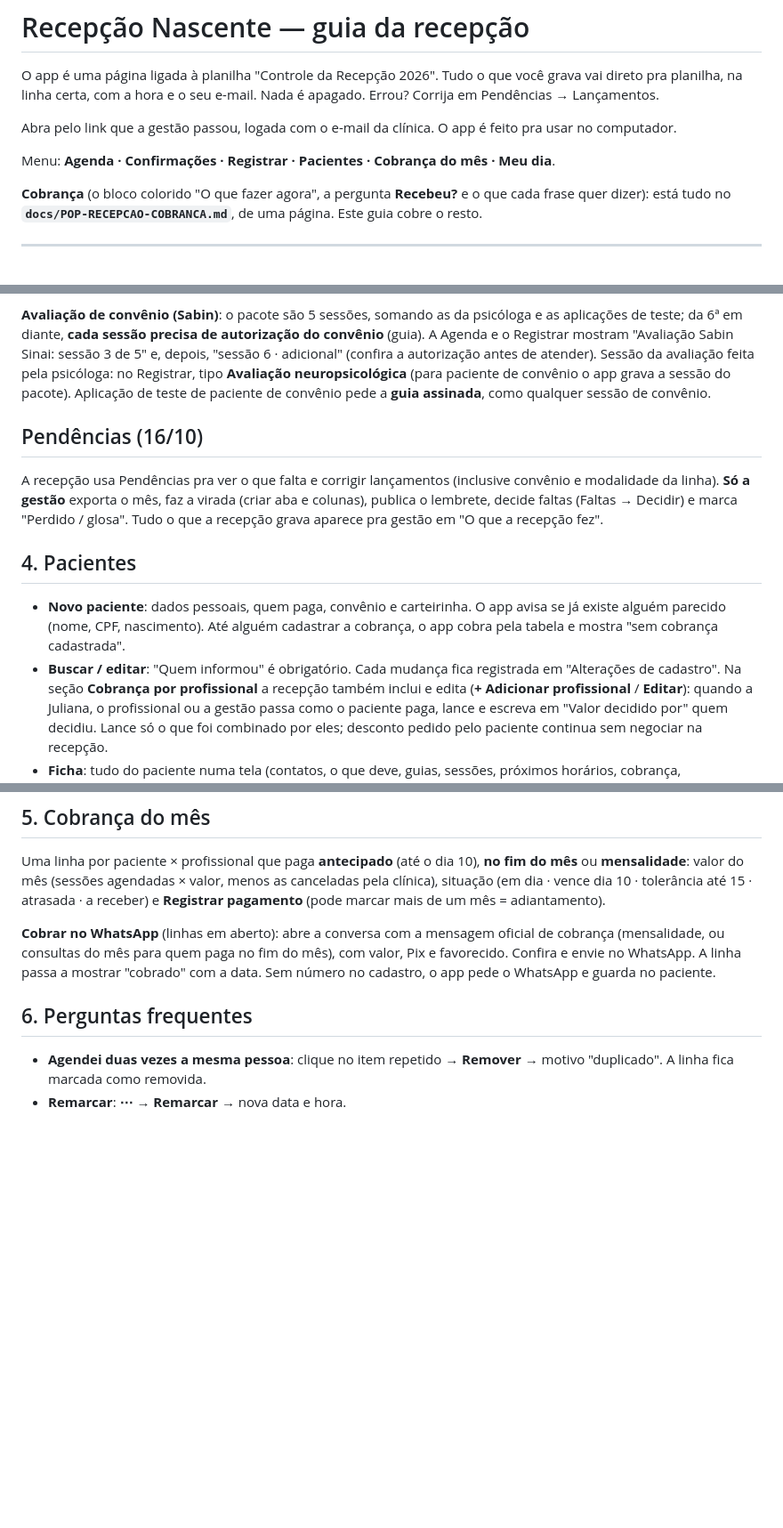
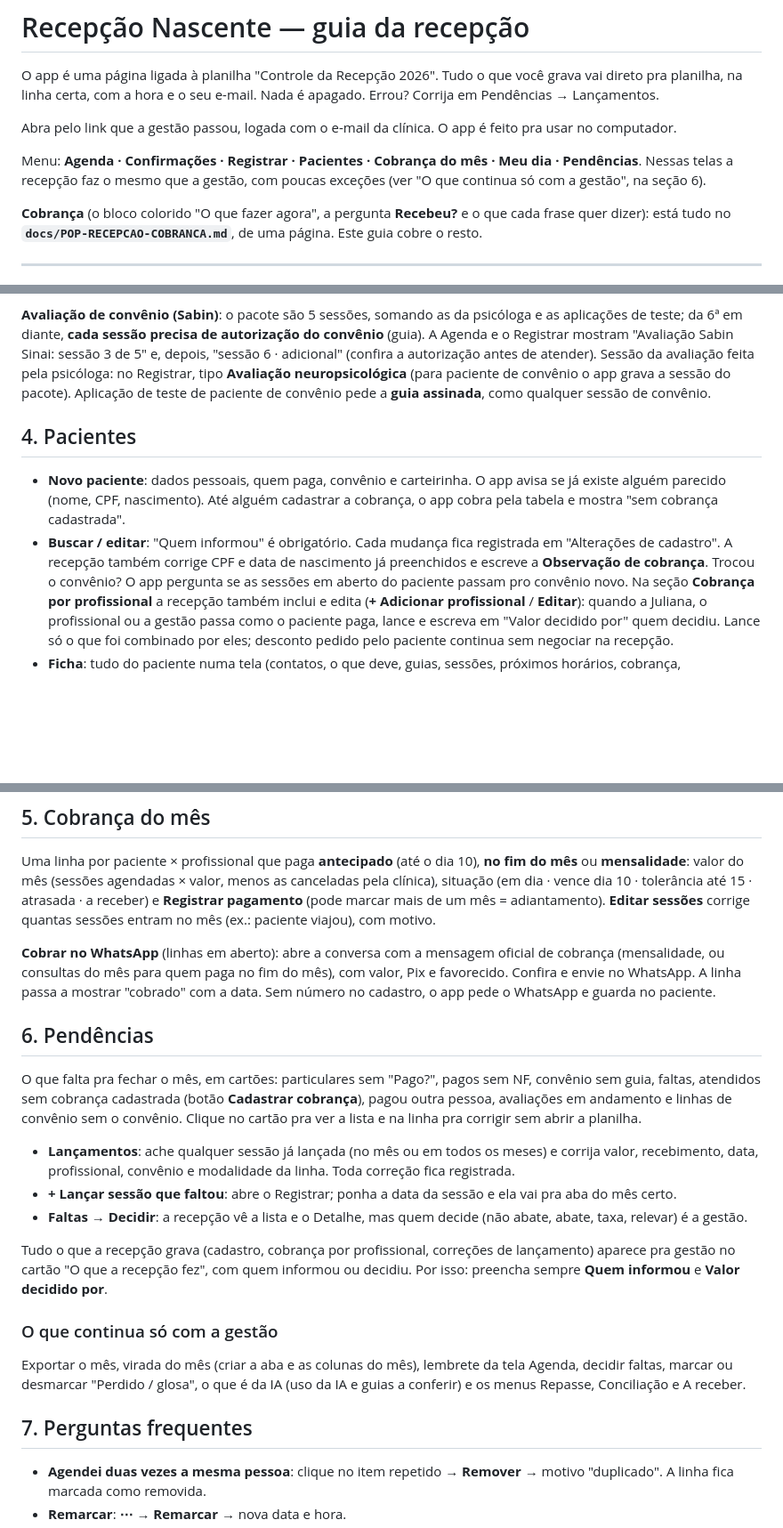
Before and after one commit to administrativo1991/main, a Markdown page: docs/README-RECEPCAO.md, 3 parts joined by grey strips. Shown at 89% size. GitHub-like rendering; blank space fills up the shorter version.

Commit message:
Manual da recepção: Pendências, o que a recepção faz e o que continua só com a gestão
Co-Authored-By: Claude Opus 5.5 <noreply@anthropic.com>
Claude-Session: https://claude.ai/code/session_017kuvdnQuyBxVHM1nXn1yDK

```diff
--- a/docs/README-RECEPCAO.md
+++ b/docs/README-RECEPCAO.md
@@ -5,7 +5,8 @@ certa, com a hora e o seu e-mail. Nada é apagado. Errou? Corrija em Pendências
 
 Abra pelo link que a gestão passou, logada com o e-mail da clínica. O app é feito pra usar no computador.
 
-Menu: **Agenda · Confirmações · Registrar · Pacientes · Cobrança do mês · Meu dia**.
+Menu: **Agenda · Confirmações · Registrar · Pacientes · Cobrança do mês · Meu dia · Pendências**. Nessas telas a recepção
+faz o mesmo que a gestão, com poucas exceções (ver "O que continua só com a gestão", na seção 6).
 
 **Cobrança** (o bloco colorido "O que fazer agora", a pergunta **Recebeu?** e o que cada frase quer dizer): está tudo no
 **`docs/POP-RECEPCAO-COBRANCA.md`**, de uma página. Este guia cobre o resto.
@@ -89,17 +90,13 @@ sessão 3 de 5" e, depois, "sessão 6 · adicional" (confira a autorização ant
 psicóloga: no Registrar, tipo **Avaliação neuropsicológica** (para paciente de convênio o app grava a sessão do pacote).
 Aplicação de teste de paciente de convênio pede a **guia assinada**, como qualquer sessão de convênio.
 
-## Pendências (16/10)
-
-A recepção usa Pendências pra ver o que falta e corrigir lançamentos (inclusive convênio e modalidade da linha). **Só a
-gestão** exporta o mês, faz a virada (criar aba e colunas), publica o lembrete, decide faltas (Faltas → Decidir) e marca
-"Perdido / glosa". Tudo o que a recepção grava aparece pra gestão em "O que a recepção fez".
-
 ## 4. Pacientes
 
 - **Novo paciente**: dados pessoais, quem paga, convênio e carteirinha. O app avisa se já existe alguém parecido (nome,
   CPF, nascimento). Até alguém cadastrar a cobrança, o app cobra pela tabela e mostra "sem cobrança cadastrada".
-- **Buscar / editar**: "Quem informou" é obrigatório. Cada mudança fica registrada em "Alterações de cadastro". Na seção
+- **Buscar / editar**: "Quem informou" é obrigatório. Cada mudança fica registrada em "Alterações de cadastro". A
+  recepção também corrige CPF e data de nascimento já preenchidos e escreve a **Observação de cobrança**. Trocou o
+  convênio? O app pergunta se as sessões em aberto do paciente passam pro convênio novo. Na seção
   **Cobrança por profissional** a recepção também inclui e edita (**+ Adicionar profissional** / **Editar**): quando a
   Juliana, o profissional ou a gestão passa como o paciente paga, lance e escreva em "Valor decidido por" quem decidiu.
   Lance só o que foi combinado por eles; desconto pedido pelo paciente continua sem negociar na recepção.
@@ -119,13 +116,33 @@ gestão** exporta o mês, faz a virada (criar aba e colunas), publica o lembrete
 
 Uma linha por paciente × profissional que paga **antecipado** (até o dia 10), **no fim do mês** ou **mensalidade**: valor
 do mês (sessões agendadas × valor, menos as canceladas pela clínica), situação (em dia · vence dia 10 · tolerância até 15 ·
-atrasada · a receber) e **Registrar pagamento** (pode marcar mais de um mês = adiantamento).
+atrasada · a receber) e **Registrar pagamento** (pode marcar mais de um mês = adiantamento). **Editar sessões** corrige
+quantas sessões entram no mês (ex.: paciente viajou), com motivo.
 
 **Cobrar no WhatsApp** (linhas em aberto): abre a conversa com a mensagem oficial de cobrança (mensalidade, ou consultas
 do mês para quem paga no fim do mês), com valor, Pix e favorecido. Confira e envie no WhatsApp. A linha passa a mostrar
 "cobrado" com a data. Sem número no cadastro, o app pede o WhatsApp e guarda no paciente.
 
-## 6. Perguntas frequentes
+## 6. Pendências
+
+O que falta pra fechar o mês, em cartões: particulares sem "Pago?", pagos sem NF, convênio sem guia, faltas, atendidos sem
+cobrança cadastrada (botão **Cadastrar cobrança**), pagou outra pessoa, avaliações em andamento e linhas de convênio sem
+o convênio. Clique no cartão pra ver a lista e na linha pra corrigir sem abrir a planilha.
+
+- **Lançamentos**: ache qualquer sessão já lançada (no mês ou em todos os meses) e corrija valor, recebimento, data,
+  profissional, convênio e modalidade da linha. Toda correção fica registrada.
+- **+ Lançar sessão que faltou**: abre o Registrar; ponha a data da sessão e ela vai pra aba do mês certo.
+- **Faltas → Decidir**: a recepção vê a lista e o Detalhe, mas quem decide (não abate, abate, taxa, relevar) é a gestão.
+
+Tudo o que a recepção grava (cadastro, cobrança por profissional, correções de lançamento) aparece pra gestão no cartão
+"O que a recepção fez", com quem informou ou decidiu. Por isso: preencha sempre **Quem informou** e **Valor decidido por**.
+
+### O que continua só com a gestão
+
+Exportar o mês, virada do mês (criar a aba e as colunas do mês), lembrete da tela Agenda, decidir faltas, marcar ou
+desmarcar "Perdido / glosa", o que é da IA (uso da IA e guias a conferir) e os menus Repasse, Conciliação e A receber.
+
+## 7. Perguntas frequentes
 
 - **Agendei duas vezes a mesma pessoa**: clique no item repetido → **Remover** → motivo "duplicado". A linha fica marcada
   como removida.
```
